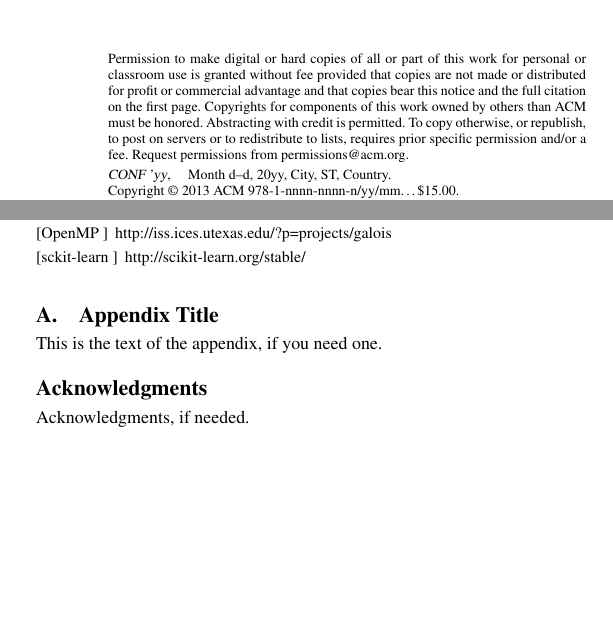
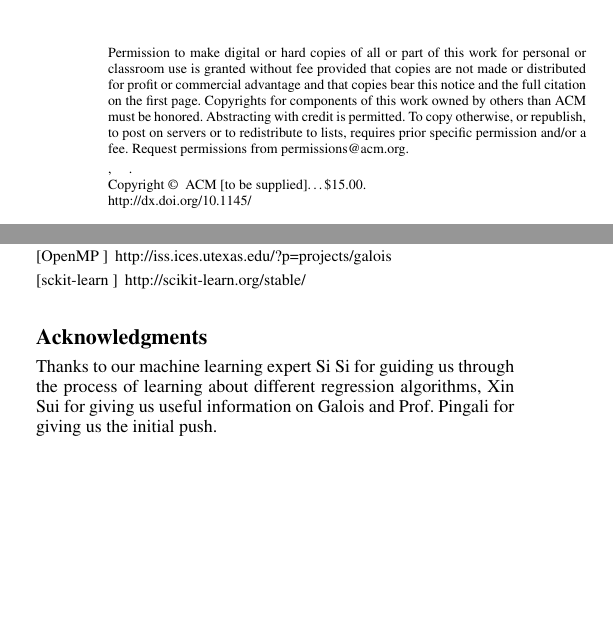
Before and after one commit to goyalankit/regression, a LaTeX paper (report/sigplanconf-template.tex): two parts of the columns of pages 1 and 7 of 7, joined at a grey line, cut so that both start at the same text. Compiled offline with pdfLaTeX; a missing font is replaced by an installed copy or a similar font.

Commit message:
adding acks and removing phaltu stuff

```diff
--- a/report/sigplanconf-template.tex
+++ b/report/sigplanconf-template.tex
@@ -62,10 +62,8 @@
 \setlength{\pdfpageheight}{\paperheight}
 \setlength{\pdfpagewidth}{\paperwidth}
 
-\conferenceinfo{CONF 'yy}{Month d--d, 20yy, City, ST, Country}
-\copyrightyear{2013}
-\copyrightdata{978-1-nnnn-nnnn-n/yy/mm}
-\doi{nnnnnnn.nnnnnnn}
+
+\doi{}
 
 % Uncomment one of the following two, if you are not going for the
 % traditional copyright transfer agreement.
@@ -633,15 +627,9 @@ http://scikit-learn.org/stable/
 
 \end{thebibliography}
 
-\appendix
+\acks
+Thanks to our machine learning expert Si Si for guiding us through the process of learning about different regression algorithms, Xin Sui for giving us useful information on Galois and Prof. Pingali for giving us the initial push.
 
-\section{Appendix Title}
-
-This is the text of the appendix, if you need one.
-
-\acks
-
-Acknowledgments, if needed.
 
 \end{document}
 
```
Also changed, not shown: report/sigplanconf-template.tex (10 more changed lines).
